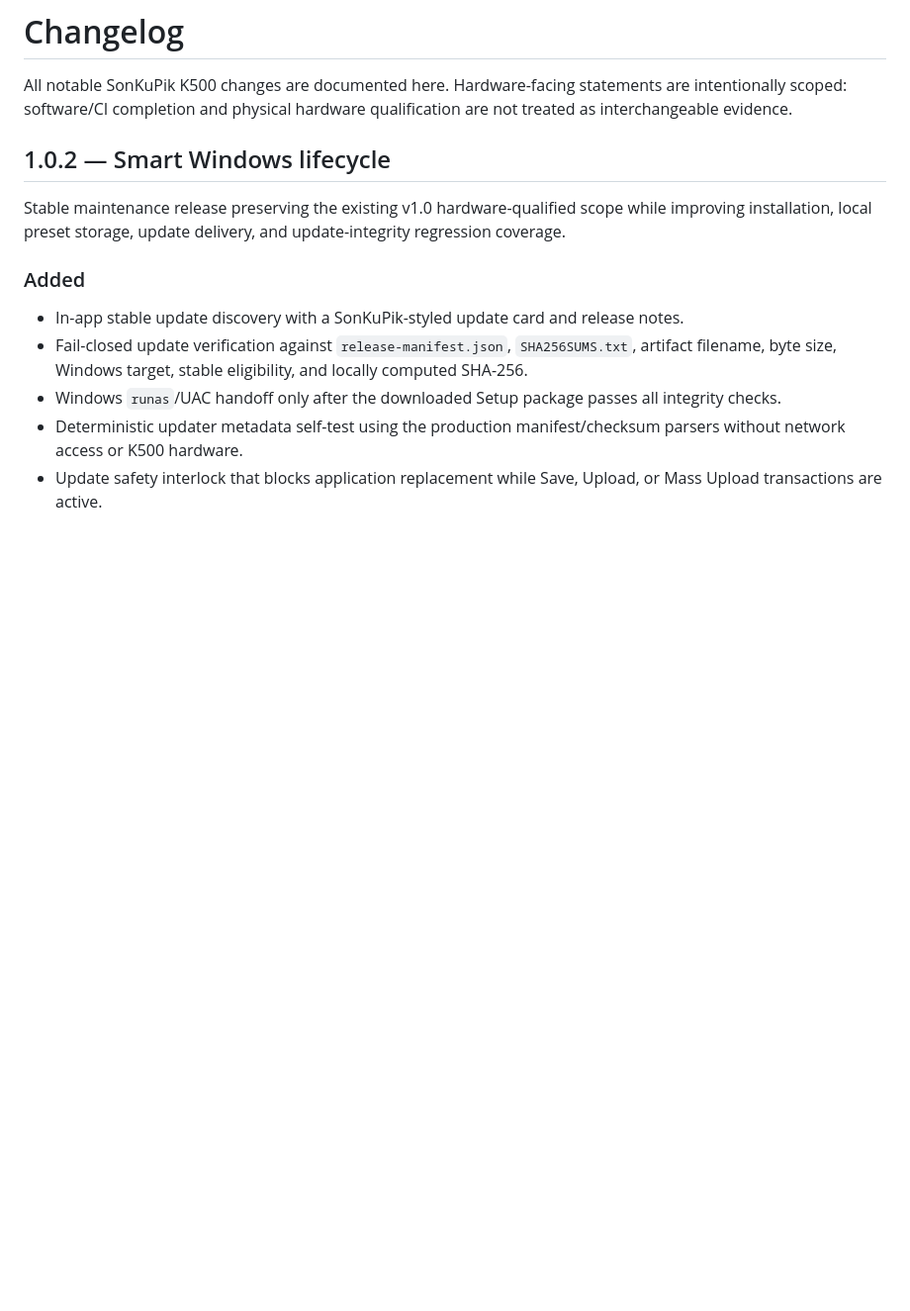
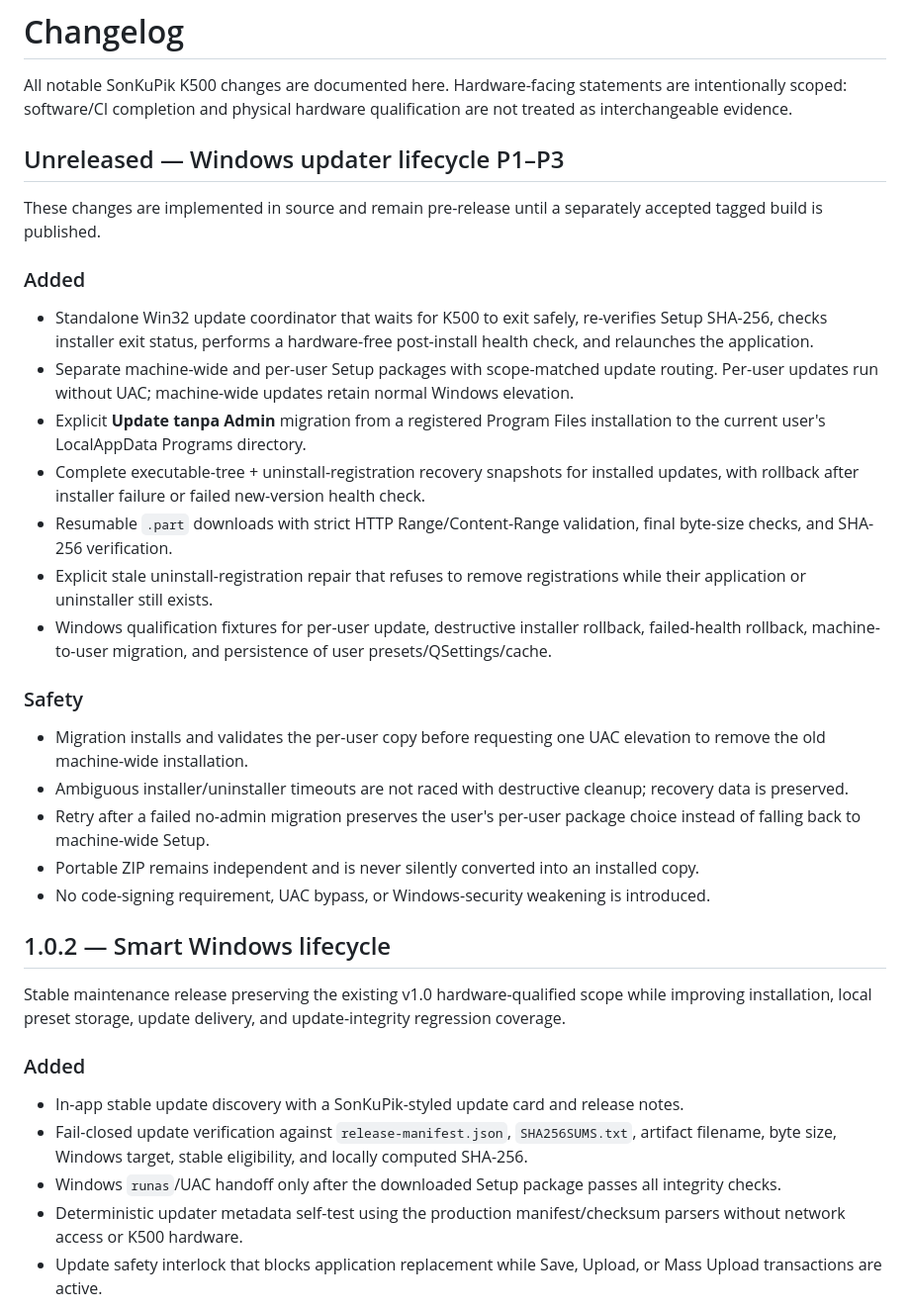
Before and after one commit to masarray/k500, a Markdown page: CHANGELOG.md, the part around the change. Shown at 99% size. Rendered like a GitHub page; blank space fills up the shorter version.

Commit message:
docs(updater): record unreleased P1-P3 lifecycle

```diff
--- a/CHANGELOG.md
+++ b/CHANGELOG.md
@@ -1,6 +1,28 @@
 # Changelog
 
 All notable SonKuPik K500 changes are documented here. Hardware-facing statements are intentionally scoped: software/CI completion and physical hardware qualification are not treated as interchangeable evidence.
+
+## Unreleased — Windows updater lifecycle P1–P3
+
+These changes are implemented in source and remain pre-release until a separately accepted tagged build is published.
+
+### Added
+
+- Standalone Win32 update coordinator that waits for K500 to exit safely, re-verifies Setup SHA-256, checks installer exit status, performs a hardware-free post-install health check, and relaunches the application.
+- Separate machine-wide and per-user Setup packages with scope-matched update routing. Per-user updates run without UAC; machine-wide updates retain normal Windows elevation.
+- Explicit **Update tanpa Admin** migration from a registered Program Files installation to the current user's LocalAppData Programs directory.
+- Complete executable-tree + uninstall-registration recovery snapshots for installed updates, with rollback after installer failure or failed new-version health check.
+- Resumable `.part` downloads with strict HTTP Range/Content-Range validation, final byte-size checks, and SHA-256 verification.
+- Explicit stale uninstall-registration repair that refuses to remove registrations while their application or uninstaller still exists.
+- Windows qualification fixtures for per-user update, destructive installer rollback, failed-health rollback, machine-to-user migration, and persistence of user presets/QSettings/cache.
+
+### Safety
+
+- Migration installs and validates the per-user copy before requesting one UAC elevation to remove the old machine-wide installation.
+- Ambiguous installer/uninstaller timeouts are not raced with destructive cleanup; recovery data is preserved.
+- Retry after a failed no-admin migration preserves the user's per-user package choice instead of falling back to machine-wide Setup.
+- Portable ZIP remains independent and is never silently converted into an installed copy.
+- No code-signing requirement, UAC bypass, or Windows-security weakening is introduced.
 
 ## 1.0.2 — Smart Windows lifecycle
 
```
